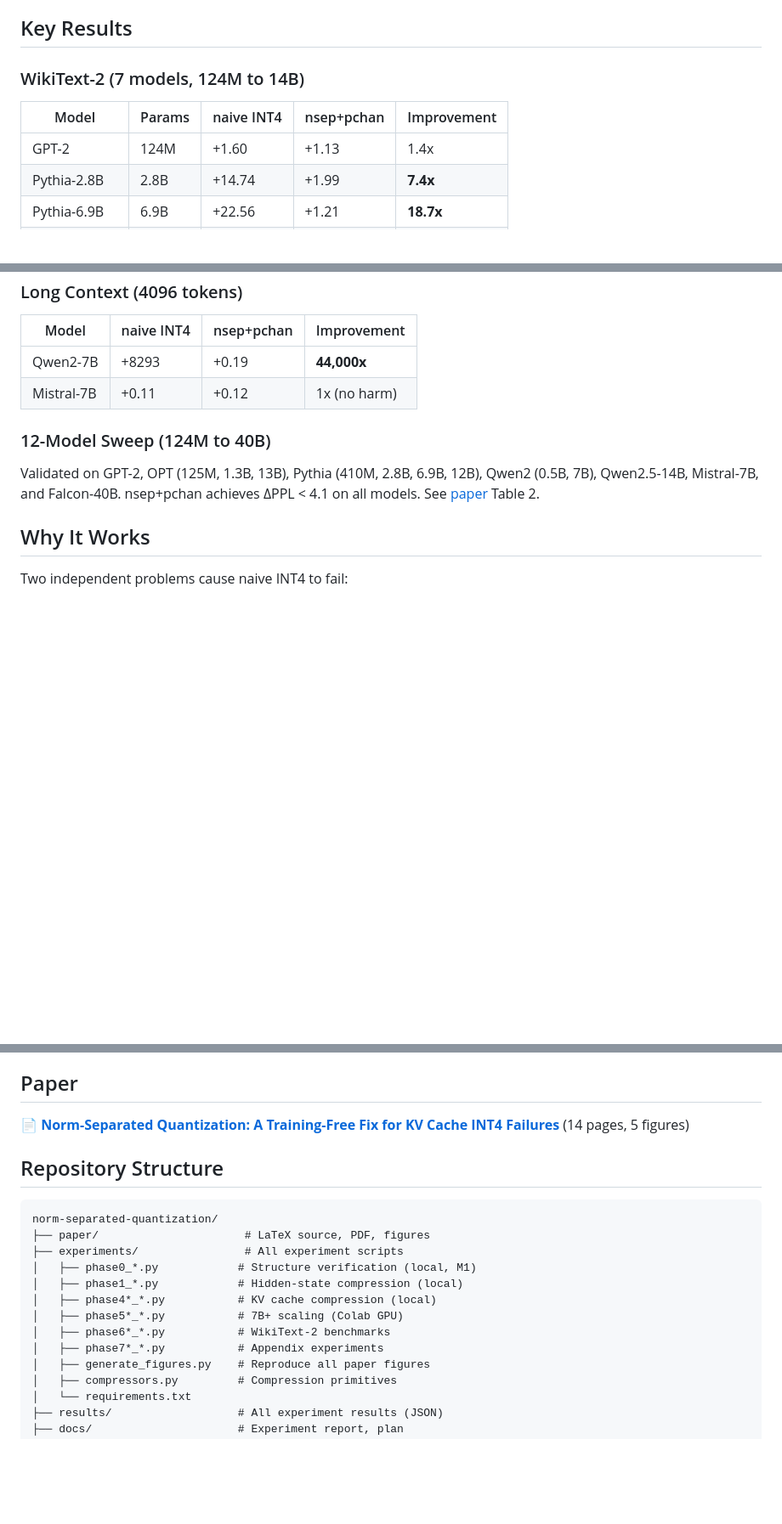
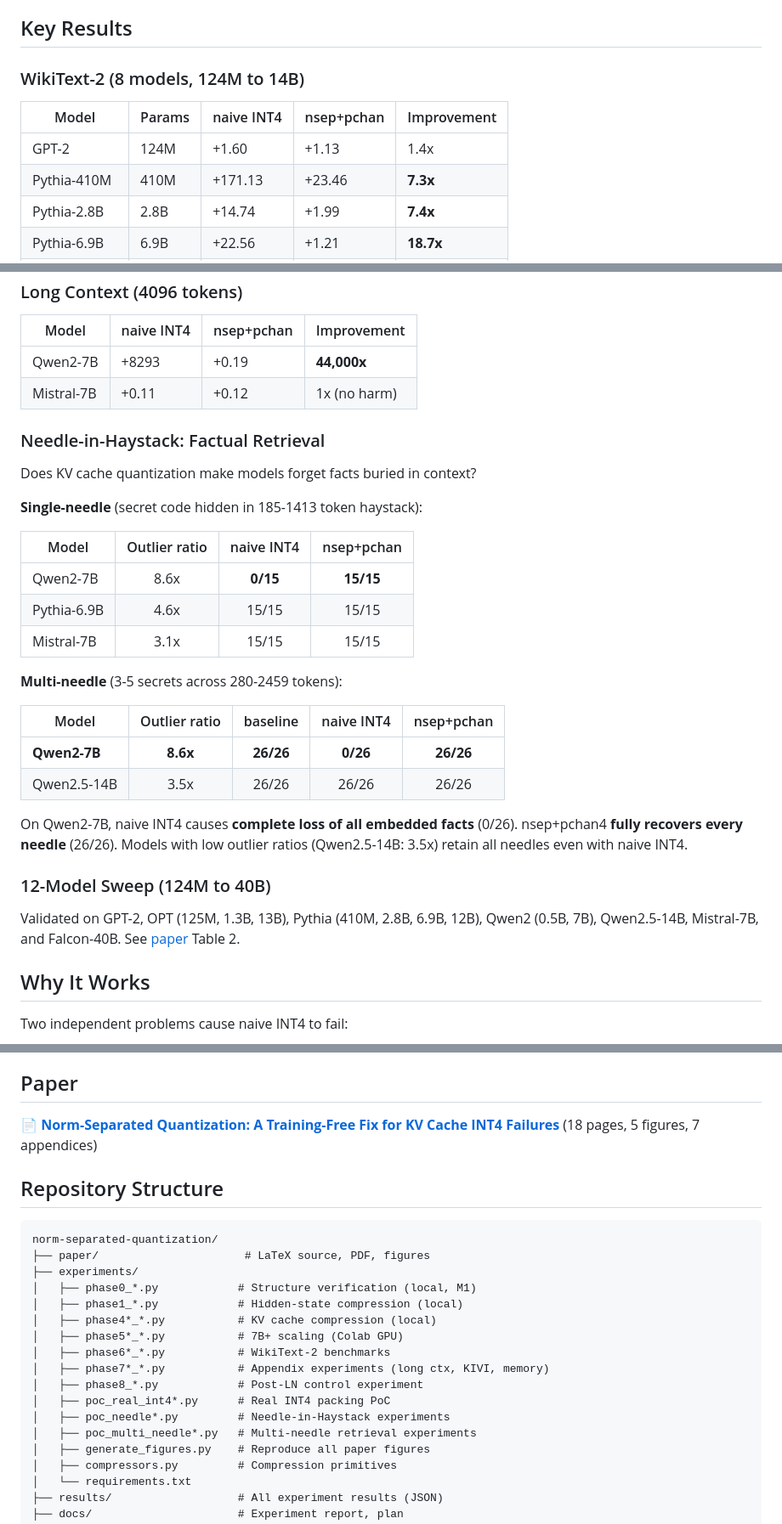
Before and after one commit to metaSATOKEN/norm-separated-quantization, a Markdown page: README.md, 3 parts joined by grey strips. Shown at 85% size. GitHub-like rendering; blank space fills up the shorter version.

Commit message:
Update README: NIAH results, WikiText-2 8 models, paper 18 pages
- WikiText-2 table: 7 -> 8 models (added Pythia-410M)
- New section: Needle-in-Haystack (single + multi needle results)
- Paper description: 14 -> 18 pages, 7 appendices
- Repo structure: added poc_real_int4, poc_needle, poc_multi_needle
- Quick start: added real INT4 packing PoC

Co-Authored-By: Claude Opus 4.6 (1M context) <noreply@anthropic.com>

````diff
--- a/README.md
+++ b/README.md
@@ -28,11 +28,12 @@ x_q = norm * direction_q
 
 ## Key Results
 
-### WikiText-2 (7 models, 124M to 14B)
+### WikiText-2 (8 models, 124M to 14B)
 
 | Model | Params | naive INT4 | nsep+pchan | Improvement |
 |-------|--------|-----------|------------|-------------|
 | GPT-2 | 124M | +1.60 | +1.13 | 1.4x |
+| Pythia-410M | 410M | +171.13 | +23.46 | **7.3x** |
 | Pythia-2.8B | 2.8B | +14.74 | +1.99 | **7.4x** |
 | Pythia-6.9B | 6.9B | +22.56 | +1.21 | **18.7x** |
 | Mistral-7B | 7B | +0.10 | +0.04 | 2.6x |
@@ -47,9 +48,30 @@ x_q = norm * direction_q
 | Qwen2-7B | +8293 | +0.19 | **44,000x** |
 | Mistral-7B | +0.11 | +0.12 | 1x (no harm) |
 
+### Needle-in-Haystack: Factual Retrieval
+
+Does KV cache quantization make models forget facts buried in context?
+
+**Single-needle** (secret code hidden in 185-1413 token haystack):
+
+| Model | Outlier ratio | naive INT4 | nsep+pchan |
+|-------|:---:|:---:|:---:|
+| Qwen2-7B | 8.6x | **0/15** | **15/15** |
+| Pythia-6.9B | 4.6x | 15/15 | 15/15 |
+| Mistral-7B | 3.1x | 15/15 | 15/15 |
+
+**Multi-needle** (3-5 secrets across 280-2459 tokens):
+
+| Model | Outlier ratio | baseline | naive INT4 | nsep+pchan |
+|-------|:---:|:---:|:---:|:---:|
+| **Qwen2-7B** | **8.6x** | **26/26** | **0/26** | **26/26** |
+| Qwen2.5-14B | 3.5x | 26/26 | 26/26 | 26/26 |
+
+On Qwen2-7B, naive INT4 causes **complete loss of all embedded facts** (0/26). nsep+pchan4 **fully recovers every needle** (26/26). Models with low outlier ratios (Qwen2.5-14B: 3.5x) retain all needles even with naive INT4.
+
 ### 12-Model Sweep (124M to 40B)
 
-Validated on GPT-2, OPT (125M, 1.3B, 13B), Pythia (410M, 2.8B, 6.9B, 12B), Qwen2 (0.5B, 7B), Qwen2.5-14B, Mistral-7B, and Falcon-40B. nsep+pchan achieves ΔPPL < 4.1 on all models. See [paper](paper/arc_compression.pdf) Table 2.
+Validated on GPT-2, OPT (125M, 1.3B, 13B), Pythia (410M, 2.8B, 6.9B, 12B), Qwen2 (0.5B, 7B), Qwen2.5-14B, Mistral-7B, and Falcon-40B. See [paper](paper/arc_compression.pdf) Table 2.
 
 ## Why It Works
 
@@ -79,20 +101,24 @@ A production deployment would additionally require a fused CUDA kernel for quant
 
 ## Paper
 
-📄 **[Norm-Separated Quantization: A Training-Free Fix for KV Cache INT4 Failures](paper/arc_compression.pdf)** (14 pages, 5 figures)
+📄 **[Norm-Separated Quantization: A Training-Free Fix for KV Cache INT4 Failures](paper/arc_compression.pdf)** (18 pages, 5 figures, 7 appendices)
 
 ## Repository Structure
 
 ```
 norm-separated-quantization/
 ├── paper/                      # LaTeX source, PDF, figures
-├── experiments/                # All experiment scripts
+├── experiments/
 │   ├── phase0_*.py            # Structure verification (local, M1)
 │   ├── phase1_*.py            # Hidden-state compression (local)
 │   ├── phase4*_*.py           # KV cache compression (local)
 │   ├── phase5*_*.py           # 7B+ scaling (Colab GPU)
 │   ├── phase6*_*.py           # WikiText-2 benchmarks
-│   ├── phase7*_*.py           # Appendix experiments
+│   ├── phase7*_*.py           # Appendix experiments (long ctx, KIVI, memory)
+│   ├── phase8_*.py            # Post-LN control experiment
+│   ├── poc_real_int4*.py      # Real INT4 packing PoC
+│   ├── poc_needle*.py         # Needle-in-Haystack experiments
+│   ├── poc_multi_needle*.py   # Multi-needle retrieval experiments
 │   ├── generate_figures.py    # Reproduce all paper figures
 │   ├── compressors.py         # Compression primitives
 │   └── requirements.txt
````
Also changed, not shown: other parts of README.md (+4 -1 lines).
